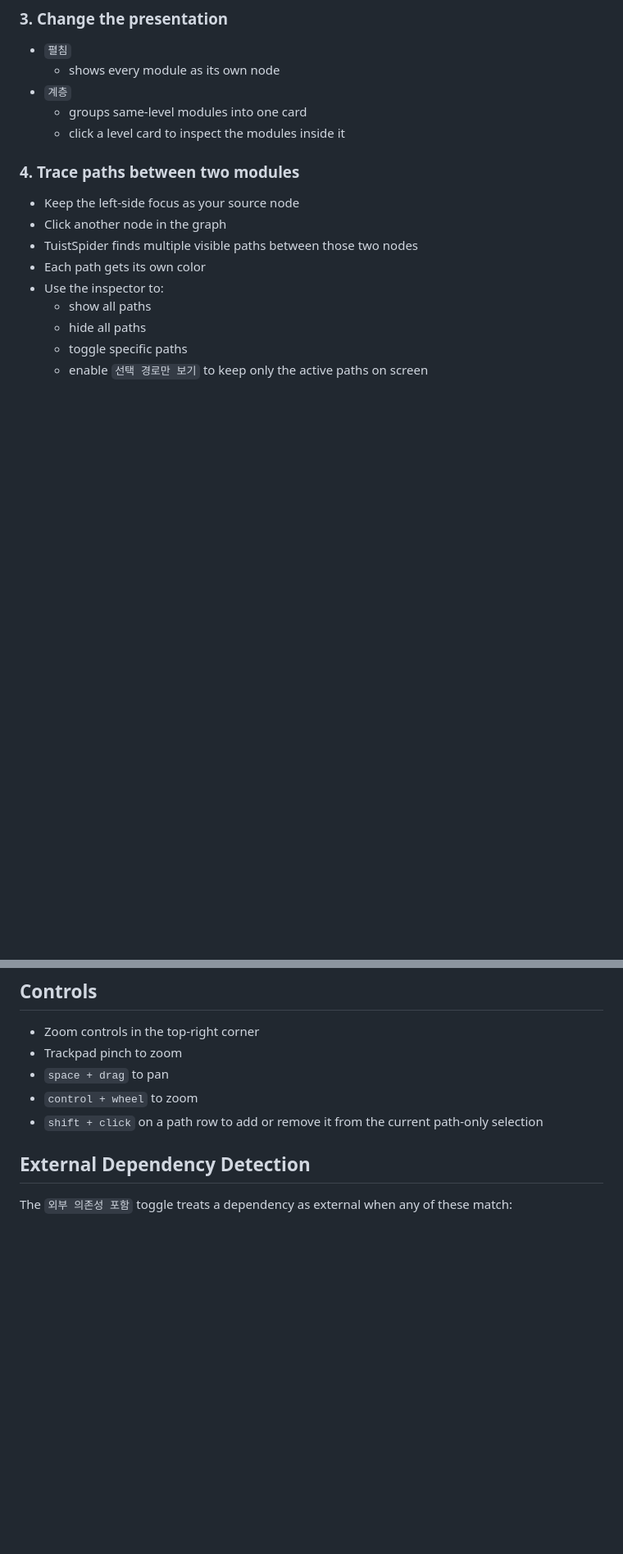
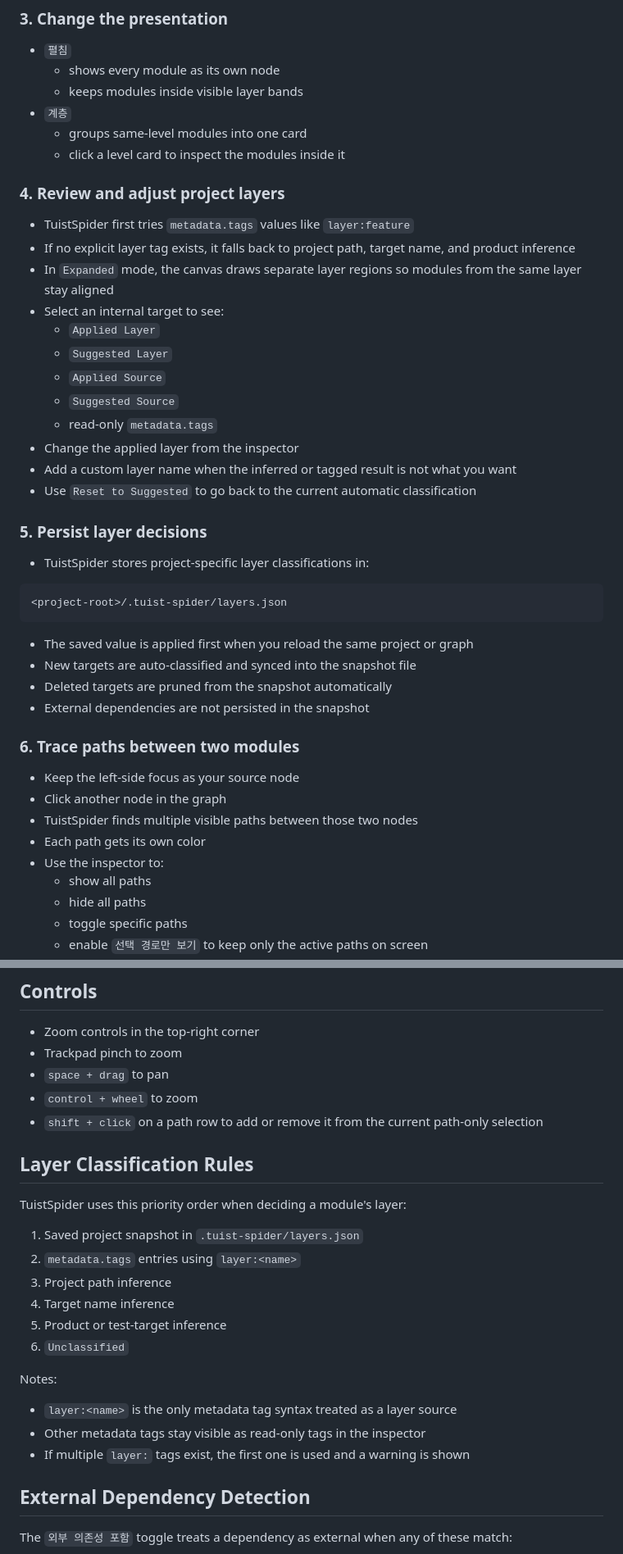
Before and after one commit to leejungyeob/TuistSpider, a Markdown page: README.md, 2 parts joined by grey strips. Shown at 82% size. Drawn GitHub-style; blank space fills up the shorter version.

Commit message:
Update README for layer workflow

````diff
--- a/README.md
+++ b/README.md
@@ -122,11 +128,40 @@ Build a release ZIP:
 
 - `펼침`
   - shows every module as its own node
+  - keeps modules inside visible layer bands
 - `계층`
   - groups same-level modules into one card
   - click a level card to inspect the modules inside it
 
-### 4. Trace paths between two modules
+### 4. Review and adjust project layers
+
+- TuistSpider first tries `metadata.tags` values like `layer:feature`
+- If no explicit layer tag exists, it falls back to project path, target name, and product inference
+- In `Expanded` mode, the canvas draws separate layer regions so modules from the same layer stay aligned
+- Select an internal target to see:
+  - `Applied Layer`
+  - `Suggested Layer`
+  - `Applied Source`
+  - `Suggested Source`
+  - read-only `metadata.tags`
+- Change the applied layer from the inspector
+- Add a custom layer name when the inferred or tagged result is not what you want
+- Use `Reset to Suggested` to go back to the current automatic classification
+
+### 5. Persist layer decisions
+
+- TuistSpider stores project-specific layer classifications in:
+
+```text
+<project-root>/.tuist-spider/layers.json
+```
+
+- The saved value is applied first when you reload the same project or graph
+- New targets are auto-classified and synced into the snapshot file
+- Deleted targets are pruned from the snapshot automatically
+- External dependencies are not persisted in the snapshot
+
+### 6. Trace paths between two modules
 
 - Keep the left-side focus as your source node
 - Click another node in the graph
@@ -147,6 +182,23 @@ Build a release ZIP:
 - `space + drag` to pan
 - `control + wheel` to zoom
 - `shift + click` on a path row to add or remove it from the current path-only selection
+
+## Layer Classification Rules
+
+TuistSpider uses this priority order when deciding a module's layer:
+
+1. Saved project snapshot in `.tuist-spider/layers.json`
+2. `metadata.tags` entries using `layer:<name>`
+3. Project path inference
+4. Target name inference
+5. Product or test-target inference
+6. `Unclassified`
+
+Notes:
+
+- `layer:<name>` is the only metadata tag syntax treated as a layer source
+- Other metadata tags stay visible as read-only tags in the inspector
+- If multiple `layer:` tags exist, the first one is used and a warning is shown
 
 ## External Dependency Detection
 
````
Also changed, not shown: other parts of README.md (+6 -0 lines).
